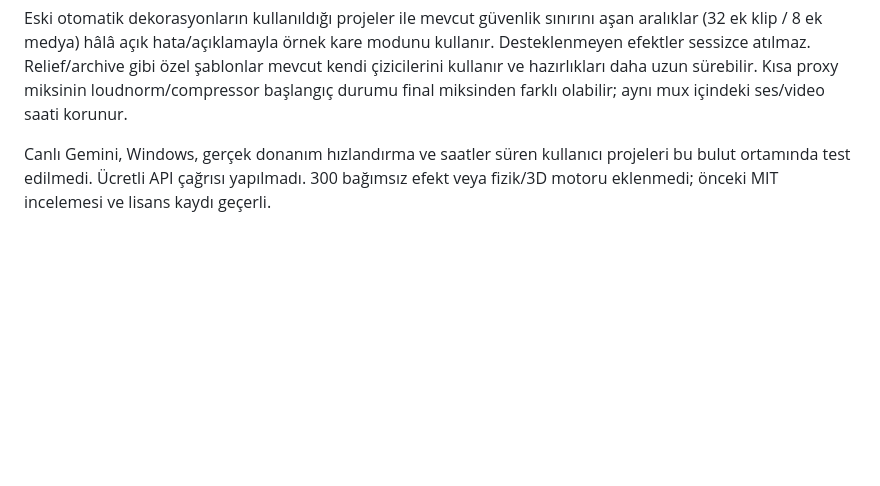
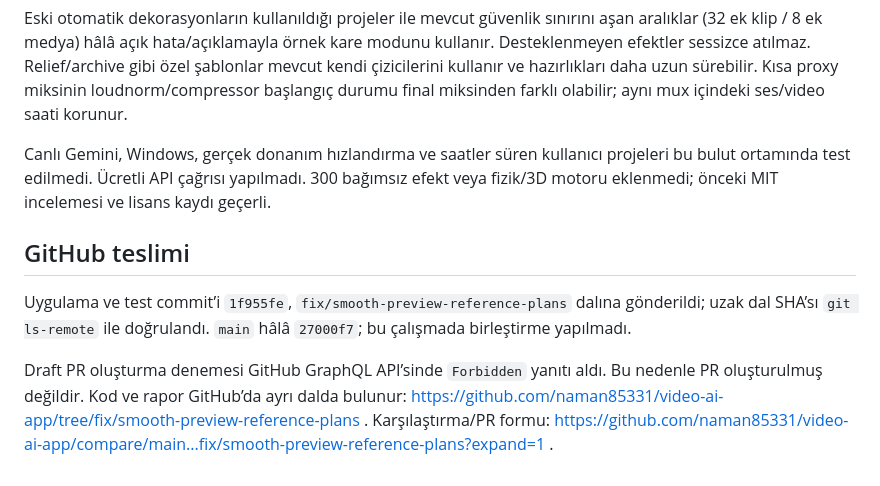
Before and after one commit to namanturan850-art/video-ai-app-yedek3, a Markdown page: docs/PLAYBACK_REFERENCE_PLANS_DELIVERY.md, the part around the change. GitHub-like rendering; blank space fills up the shorter version.

Commit message:
docs: record verified GitHub branch and PR API restriction

```diff
--- a/docs/PLAYBACK_REFERENCE_PLANS_DELIVERY.md
+++ b/docs/PLAYBACK_REFERENCE_PLANS_DELIVERY.md
@@ -44,3 +44,9 @@ Tekrar çalıştırma: `.venv/bin/python -m pytest -q tests/test_preview_playbac
 Eski otomatik dekorasyonların kullanıldığı projeler ile mevcut güvenlik sınırını aşan aralıklar (32 ek klip / 8 ek medya) hâlâ açık hata/açıklamayla örnek kare modunu kullanır. Desteklenmeyen efektler sessizce atılmaz. Relief/archive gibi özel şablonlar mevcut kendi çizicilerini kullanır ve hazırlıkları daha uzun sürebilir. Kısa proxy miksinin loudnorm/compressor başlangıç durumu final miksinden farklı olabilir; aynı mux içindeki ses/video saati korunur.
 
 Canlı Gemini, Windows, gerçek donanım hızlandırma ve saatler süren kullanıcı projeleri bu bulut ortamında test edilmedi. Ücretli API çağrısı yapılmadı. 300 bağımsız efekt veya fizik/3D motoru eklenmedi; önceki MIT incelemesi ve lisans kaydı geçerli.
+
+## GitHub teslimi
+
+Uygulama ve test commit’i `1f955fe`, `fix/smooth-preview-reference-plans` dalına gönderildi; uzak dal SHA’sı `git ls-remote` ile doğrulandı. `main` hâlâ `27000f7`; bu çalışmada birleştirme yapılmadı.
+
+Draft PR oluşturma denemesi GitHub GraphQL API’sinde `Forbidden` yanıtı aldı. Bu nedenle PR oluşturulmuş değildir. Kod ve rapor GitHub’da ayrı dalda bulunur: https://github.com/naman85331/video-ai-app/tree/fix/smooth-preview-reference-plans . Karşılaştırma/PR formu: https://github.com/naman85331/video-ai-app/compare/main...fix/smooth-preview-reference-plans?expand=1 .
```
